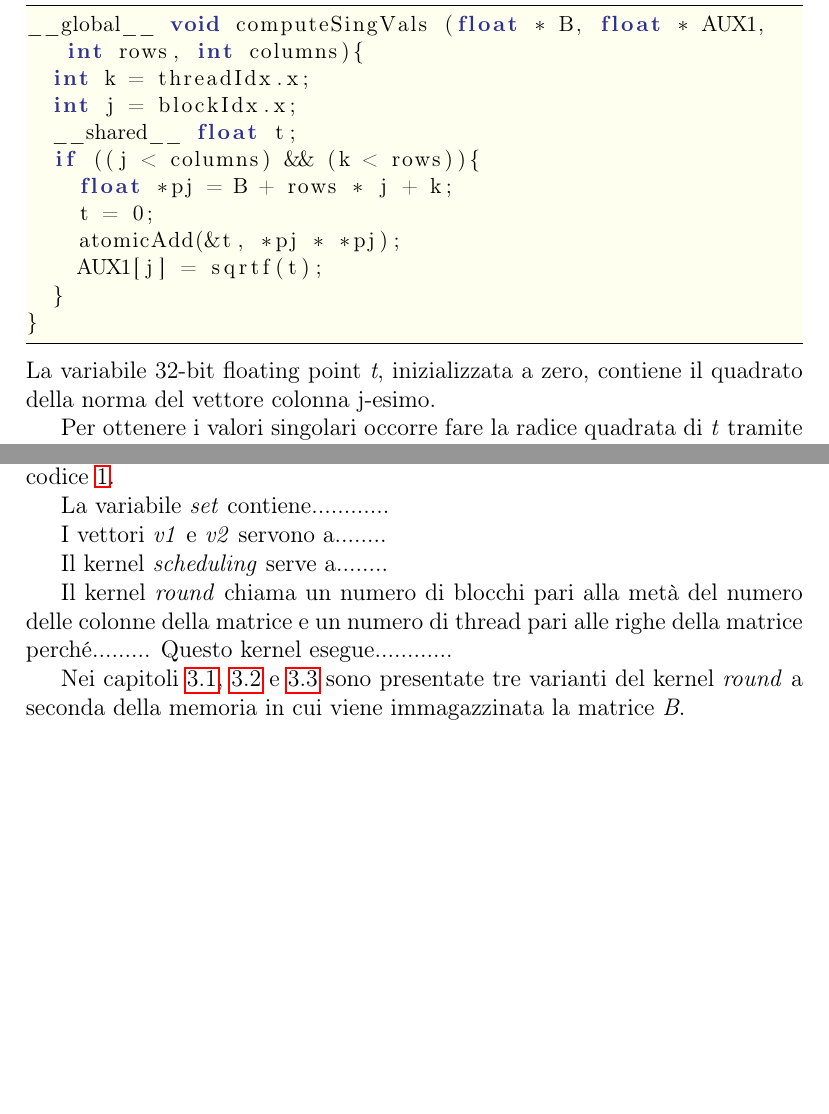
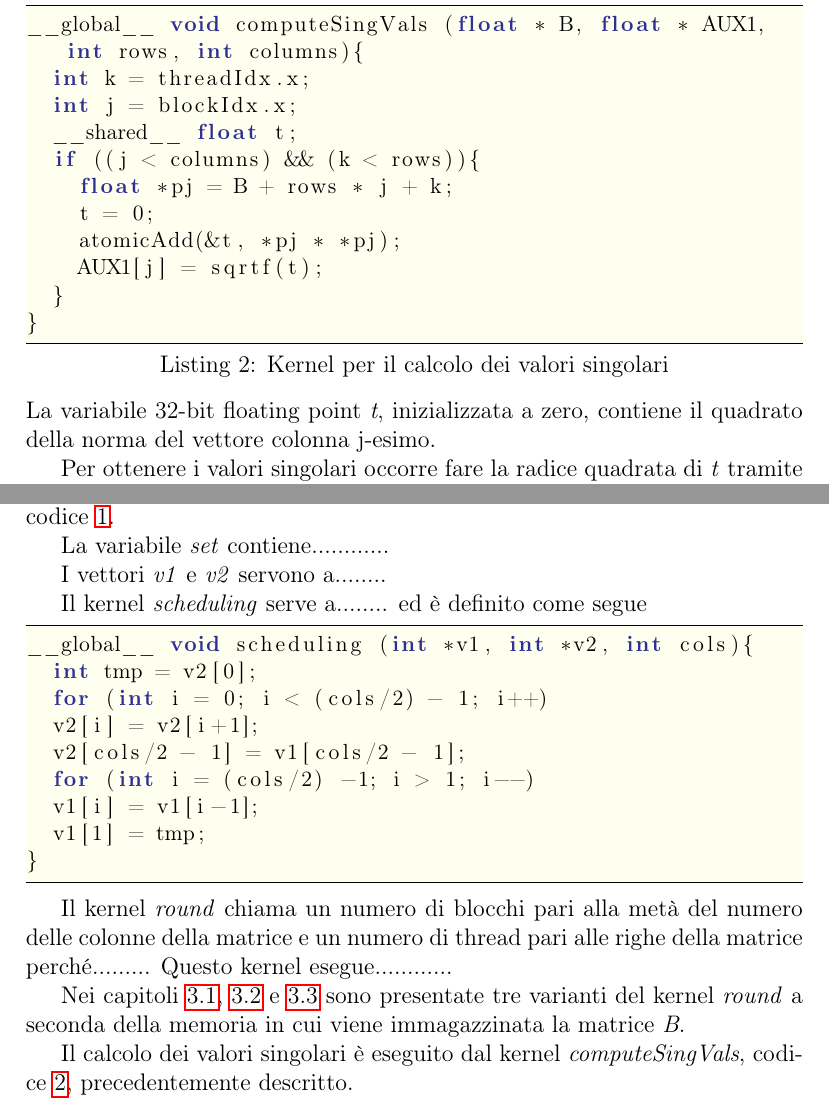
Before and after one commit to MatteoOrlandini/Embedded-Systems-Exam, a LaTeX document (Relazione/Relazione.tex, which reads Relazione/Section/Parallel.tex, Relazione/Section/Sequential.tex): two parts of pages 22 and 24 of 30 before the commit and two parts of pages 22 and 24 of 31 after it, joined at a grey line, cut so that both start at the same text, the shorter picture padded with empty space. Compiled offline with pdfLaTeX.

Commit message:
update parallel implementation

```diff
--- a/Relazione/Section/Parallel.tex
+++ b/Relazione/Section/Parallel.tex
@@ -39,8 +39,21 @@ La variabile \textit{set} contiene............
 
 I vettori \textit{v1} e  \textit{v2} servono a........
 
-Il kernel \textit{scheduling} serve a........
+Il kernel \textit{scheduling} serve a........ ed è definito come segue
+\begin{lstlisting}
+__global__ void scheduling (int *v1, int *v2, int cols){
+	int tmp = v2[0];
+	for (int i = 0; i < (cols/2) - 1; i++)
+	v2[i] = v2[i+1];
+	v2[cols/2 - 1] = v1[cols/2 - 1];
+	for (int i = (cols/2) -1; i > 1; i--)
+	v1[i] = v1[i-1];
+	v1[1] = tmp;
+}
+\end{lstlisting}
 
 Il kernel \textit{round} chiama un numero di blocchi pari alla metà del numero delle colonne della matrice e un numero di thread pari alle righe della matrice perché......... Questo kernel esegue............
 
 Nei capitoli~\ref{sec:Global},~\ref{sec:Semi_Shared} e~\ref{sec:Shared} sono presentate tre varianti del kernel \textit{round} a seconda della memoria in cui viene immagazzinata la matrice \textit{B}.
+
+Il calcolo dei valori singolari è eseguito dal kernel~\textit{computeSingVals}, codice~\ref{code:computeSingVals}, precedentemente descritto.
--- a/Relazione/Section/Sequential.tex
+++ b/Relazione/Section/Sequential.tex
@@ -126,7 +126,7 @@ computeSingVals<<<columns, rows>>>(B, AUX1, rows, columns);
 dove \textit{AUX1} è un array che contiene i valori singolari.
 
 Il kernel \textit{computeSingVals} viene definito come
-\begin{lstlisting}
+\begin{lstlisting}[caption=Kernel per il calcolo dei valori singolari,label=code:computeSingVals]
 __global__ void computeSingVals (float * B, float * AUX1, int rows, int columns){
 	int k = threadIdx.x;
 	int j = blockIdx.x;
```
Also changed, not shown: 5 other files.
